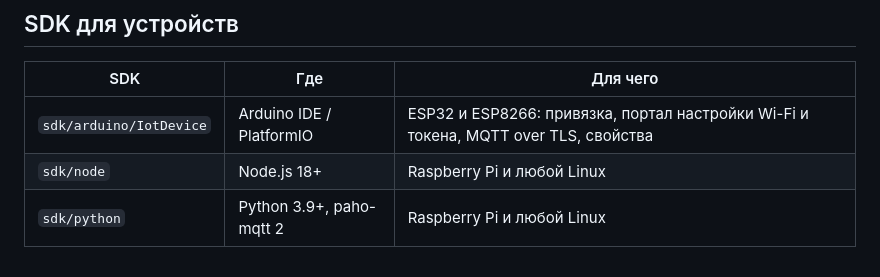
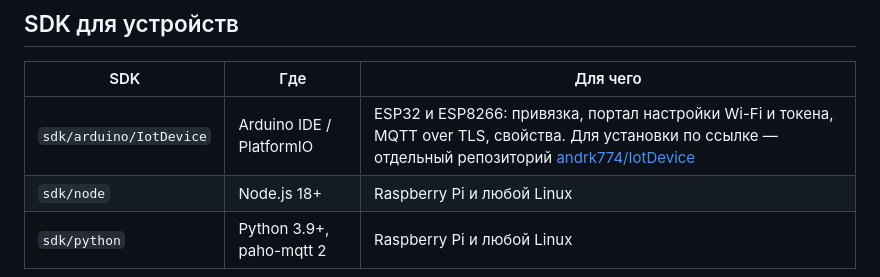
Before and after one commit to andrk774/iot-stack, a Markdown page: README.md, the part around the change. Drawn GitHub-style.

Commit message:
IotDevice: ссылки на отдельный репозиторий andrk774/IotDevice
Co-Authored-By: Claude Opus 5.5 <noreply@anthropic.com>
Claude-Session: https://claude.ai/code/session_01FhGF8whDQUM2TsREqKMEsT

```diff
--- a/README.md
+++ b/README.md
@@ -153,7 +153,7 @@ docker compose start backend ingest scenarios
 
 | SDK | Где | Для чего |
 |---|---|---|
-| `sdk/arduino/IotDevice` | Arduino IDE / PlatformIO | ESP32 и ESP8266: привязка, портал настройки Wi-Fi и токена, MQTT over TLS, свойства |
+| `sdk/arduino/IotDevice` | Arduino IDE / PlatformIO | ESP32 и ESP8266: привязка, портал настройки Wi-Fi и токена, MQTT over TLS, свойства. Для установки по ссылке — отдельный репозиторий [andrk774/IotDevice](https://github.com/andrk774/IotDevice) |
 | `sdk/node` | Node.js 18+ | Raspberry Pi и любой Linux |
 | `sdk/python` | Python 3.9+, paho-mqtt 2 | Raspberry Pi и любой Linux |
 
```
